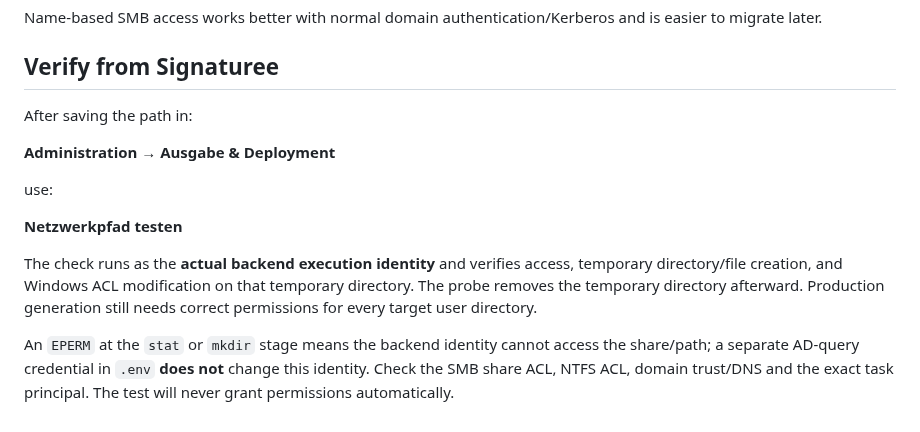
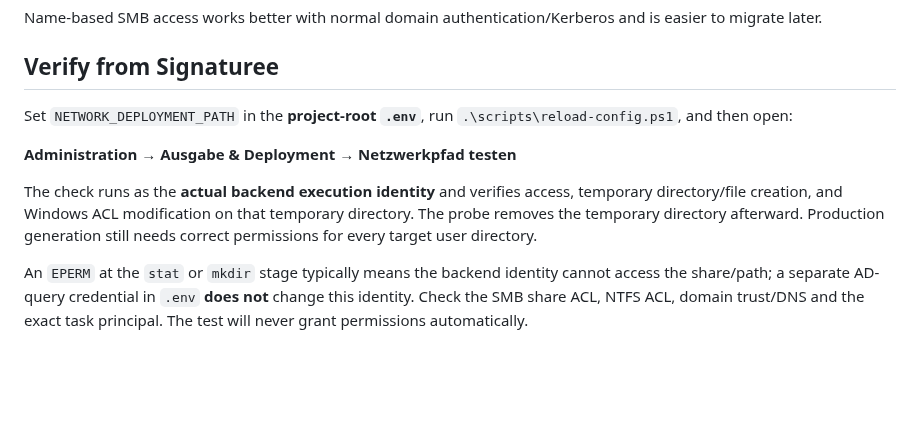
Before and after one commit to ffworker/Signaturee-public, a Markdown page: docs/network-share-permissions.md, the part around the change. Drawn GitHub-style; blank space fills up the shorter version.

Commit message:
docs(smb): network target is configured in .env, not saved in Admin

```diff
--- a/docs/network-share-permissions.md
+++ b/docs/network-share-permissions.md
@@ -120,14 +120,10 @@ Name-based SMB access works better with normal domain authentication/Kerberos an
 
 ## Verify from Signaturee
 
-After saving the path in:
+Set `NETWORK_DEPLOYMENT_PATH` in the **project-root `.env`**, run `.\scripts\reload-config.ps1`, and then open:
 
-**Administration → Ausgabe & Deployment**
-
-use:
-
-**Netzwerkpfad testen**
+**Administration → Ausgabe & Deployment → Netzwerkpfad testen**
 
 The check runs as the **actual backend execution identity** and verifies access, temporary directory/file creation, and Windows ACL modification on that temporary directory. The probe removes the temporary directory afterward. Production generation still needs correct permissions for every target user directory.
 
-An `EPERM` at the `stat` or `mkdir` stage means the backend identity cannot access the share/path; a separate AD-query credential in `.env` **does not** change this identity. Check the SMB share ACL, NTFS ACL, domain trust/DNS and the exact task principal. The test will never grant permissions automatically.
+An `EPERM` at the `stat` or `mkdir` stage typically means the backend identity cannot access the share/path; a separate AD-query credential in `.env` **does not** change this identity. Check the SMB share ACL, NTFS ACL, domain trust/DNS and the exact task principal. The test will never grant permissions automatically.
```
